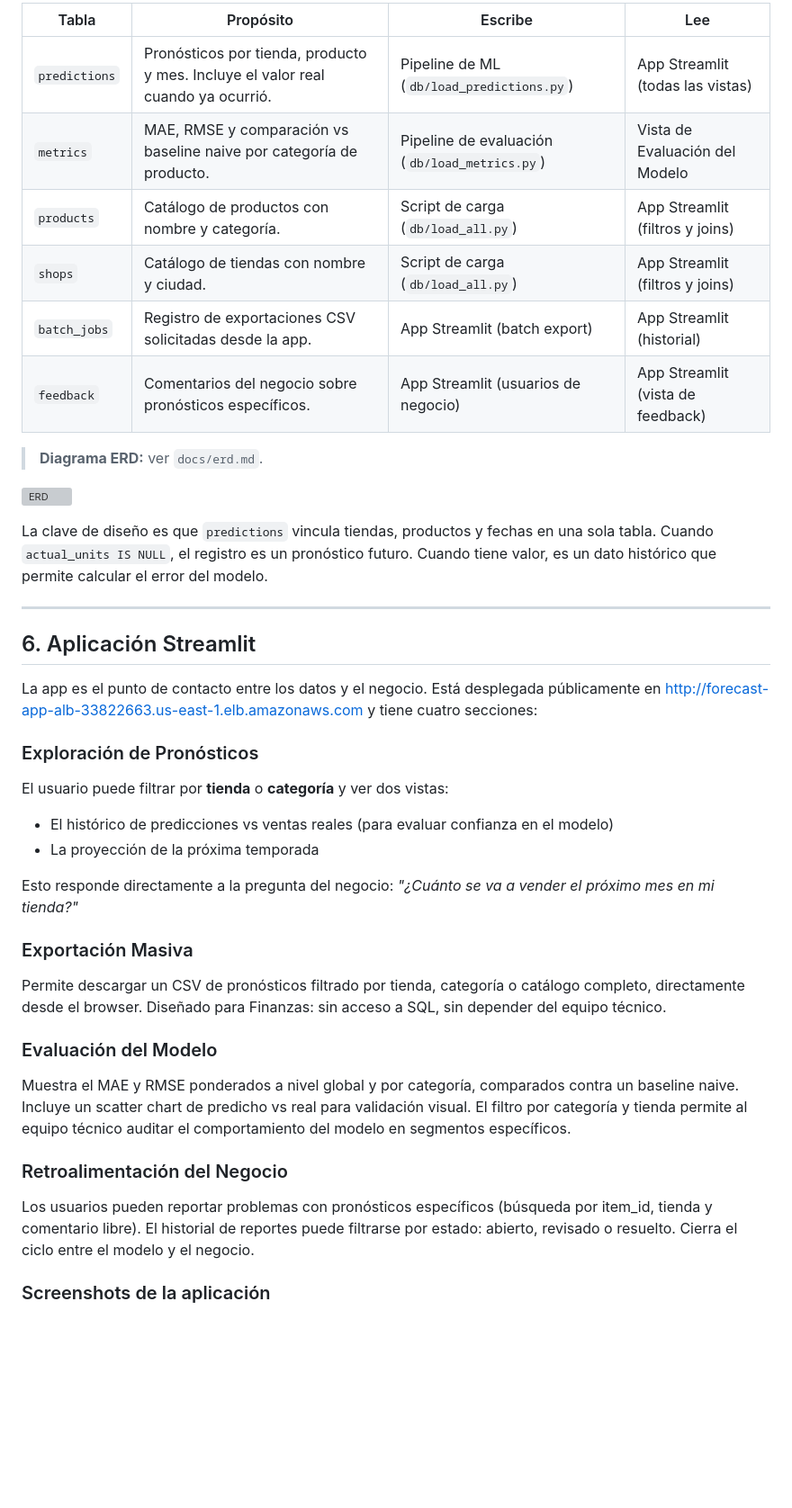
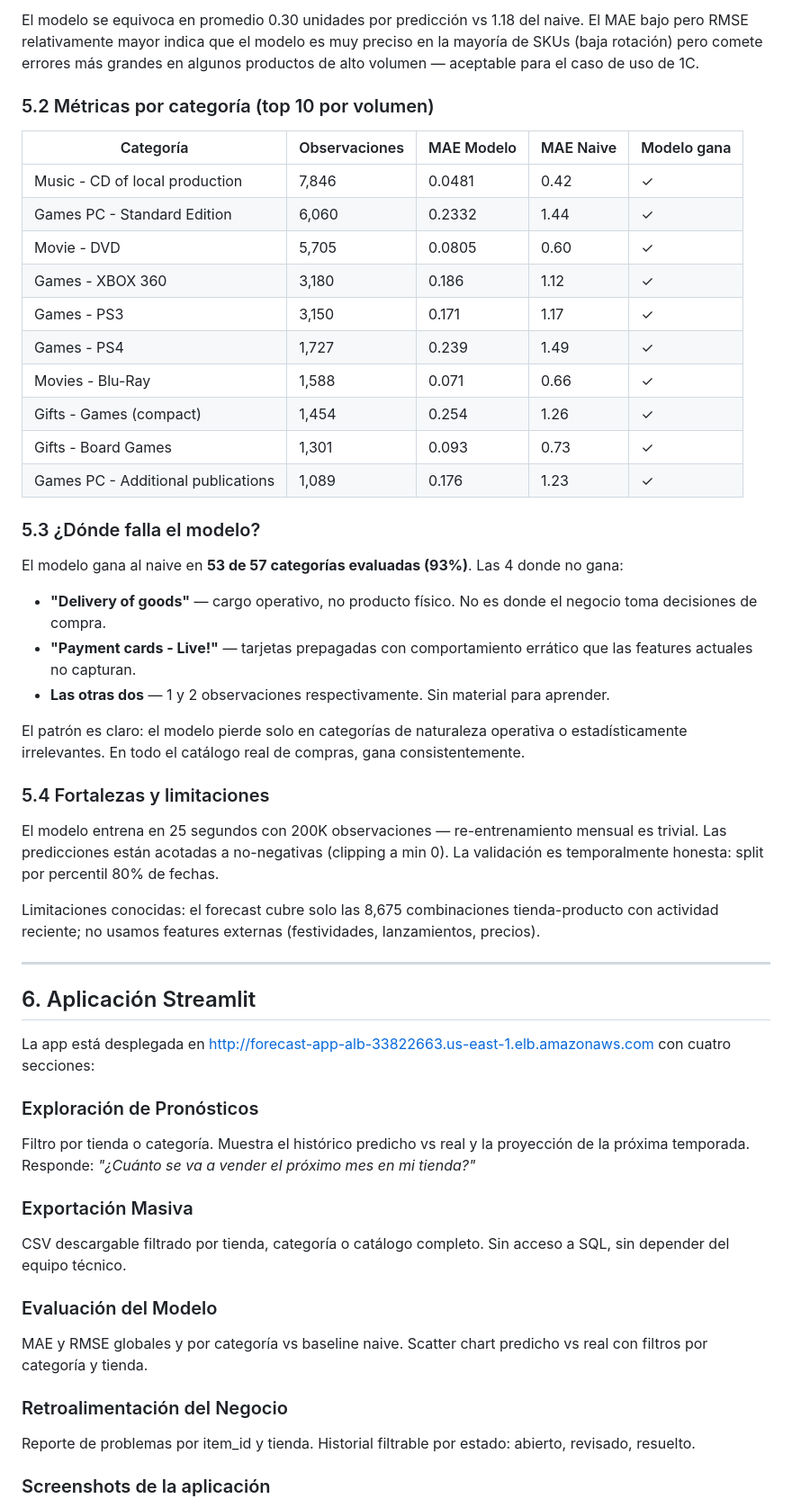
Before and after one commit to AntonioEJ/data-product-forecasting, a Markdown page: README.md, the part around one of its changes. Shown at 90% size. GitHub-like rendering; blank space fills up the shorter version; grey boxes are pictures that could not be loaded.

Commit message:
🍺 docs: rewrite README with Conclutions

```diff
--- a/README.md
+++ b/README.md
@@ -113,40 +158,54 @@ La base de datos `forecasting` en RDS PostgreSQL almacena todo lo que la aplicac
 
-| Tabla | Propósito | Escribe | Lee |
-|---|---|---|---|
-| `predictions` | Pronósticos por tienda, producto y mes. Incluye el valor real cuando ya ocurrió. | Pipeline de ML (`db/load_predictions.py`) | App Streamlit (todas las vistas) |
-| `metrics` | MAE, RMSE y comparación vs baseline naive por categoría de producto. | Pipeline de evaluación (`db/load_metrics.py`) | Vista de Evaluación del Modelo |
-| `products` | Catálogo de productos con nombre y categoría. | Script de carga (`db/load_all.py`) | App Streamlit (filtros y joins) |
-| `shops` | Catálogo de tiendas con nombre y ciudad. | Script de carga (`db/load_all.py`) | App Streamlit (filtros y joins) |
-| `batch_jobs` | Registro de exportaciones CSV solicitadas desde la app. | App Streamlit (batch export) | App Streamlit (historial) |
-| `feedback` | Comentarios del negocio sobre pronósticos específicos. | App Streamlit (usuarios de negocio) | App Streamlit (vista de feedback) |
+El modelo se equivoca en promedio 0.30 unidades por predicción vs 1.18 del naive. El MAE bajo pero RMSE relativamente mayor indica que el modelo es muy preciso en la mayoría de SKUs (baja rotación) pero comete errores más grandes en algunos productos de alto volumen — aceptable para el caso de uso de 1C.
 
-> **Diagrama ERD:** ver `docs/erd.md`.
+### 5.2 Métricas por categoría (top 10 por volumen)
 
-![ERD](docs/screenshots/erd.png)
+| Categoría | Observaciones | MAE Modelo | MAE Naive | Modelo gana |
+|---|---|---|---|---|
+| Music - CD of local production | 7,846 | 0.0481 | 0.42 | ✓ |
+| Games PC - Standard Edition | 6,060 | 0.2332 | 1.44 | ✓ |
+| Movie - DVD | 5,705 | 0.0805 | 0.60 | ✓ |
+| Games - XBOX 360 | 3,180 | 0.186 | 1.12 | ✓ |
+| Games - PS3 | 3,150 | 0.171 | 1.17 | ✓ |
+| Games - PS4 | 1,727 | 0.239 | 1.49 | ✓ |
+| Movies - Blu-Ray | 1,588 | 0.071 | 0.66 | ✓ |
+| Gifts - Games (compact) | 1,454 | 0.254 | 1.26 | ✓ |
+| Gifts - Board Games | 1,301 | 0.093 | 0.73 | ✓ |
+| Games PC - Additional publications | 1,089 | 0.176 | 1.23 | ✓ |
 
-La clave de diseño es que `predictions` vincula tiendas, productos y fechas en una sola tabla. Cuando `actual_units IS NULL`, el registro es un pronóstico futuro. Cuando tiene valor, es un dato histórico que permite calcular el error del modelo.
+### 5.3 ¿Dónde falla el modelo?
+
+El modelo gana al naive en **53 de 57 categorías evaluadas (93%)**. Las 4 donde no gana:
+
+- **"Delivery of goods"** — cargo operativo, no producto físico. No es donde el negocio toma decisiones de compra.
+- **"Payment cards - Live!"** — tarjetas prepagadas con comportamiento errático que las features actuales no capturan.
+- **Las otras dos** — 1 y 2 observaciones respectivamente. Sin material para aprender.
+
+El patrón es claro: el modelo pierde solo en categorías de naturaleza operativa o estadísticamente irrelevantes. En todo el catálogo real de compras, gana consistentemente.
+
+### 5.4 Fortalezas y limitaciones
+
+El modelo entrena en 25 segundos con 200K observaciones — re-entrenamiento mensual es trivial. Las predicciones están acotadas a no-negativas (clipping a min 0). La validación es temporalmente honesta: split por percentil 80% de fechas.
+
+Limitaciones conocidas: el forecast cubre solo las 8,675 combinaciones tienda-producto con actividad reciente; no usamos features externas (festividades, lanzamientos, precios).
 
 ---
 
 ## 6. Aplicación Streamlit
 
-La app es el punto de contacto entre los datos y el negocio. Está desplegada públicamente en http://forecast-app-alb-33822663.us-east-1.elb.amazonaws.com y tiene cuatro secciones:
+La app está desplegada en http://forecast-app-alb-33822663.us-east-1.elb.amazonaws.com con cuatro secciones:
 
 ### Exploración de Pronósticos
-El usuario puede filtrar por **tienda** o **categoría** y ver dos vistas:
-- El histórico de predicciones vs ventas reales (para evaluar confianza en el modelo)
-- La proyección de la próxima temporada
-
-Esto responde directamente a la pregunta del negocio: *"¿Cuánto se va a vender el próximo mes en mi tienda?"*
+Filtro por tienda o categoría. Muestra el histórico predicho vs real y la proyección de la próxima temporada. Responde: *"¿Cuánto se va a vender el próximo mes en mi tienda?"*
 
 ### Exportación Masiva
-Permite descargar un CSV de pronósticos filtrado por tienda, categoría o catálogo completo, directamente desde el browser. Diseñado para Finanzas: sin acceso a SQL, sin depender del equipo técnico.
+CSV descargable filtrado por tienda, categoría o catálogo completo. Sin acceso a SQL, sin depender del equipo técnico.
 
 ### Evaluación del Modelo
-Muestra el MAE y RMSE ponderados a nivel global y por categoría, comparados contra un baseline naive. Incluye un scatter chart de predicho vs real para validación visual. El filtro por categoría y tienda permite al equipo técnico auditar el comportamiento del modelo en segmentos específicos.
+MAE y RMSE globales y por categoría vs baseline naive. Scatter chart predicho vs real con filtros por categoría y tienda.
 
 ### Retroalimentación del Negocio
-Los usuarios pueden reportar problemas con pronósticos específicos (búsqueda por item_id, tienda y comentario libre). El historial de reportes puede filtrarse por estado: abierto, revisado o resuelto. Cierra el ciclo entre el modelo y el negocio.
+Reporte de problemas por item_id y tienda. Historial filtrable por estado: abierto, revisado, resuelto.
 
 ### Screenshots de la aplicación
 
```
Also changed, not shown: other parts of README.md (+183 -117 lines).
